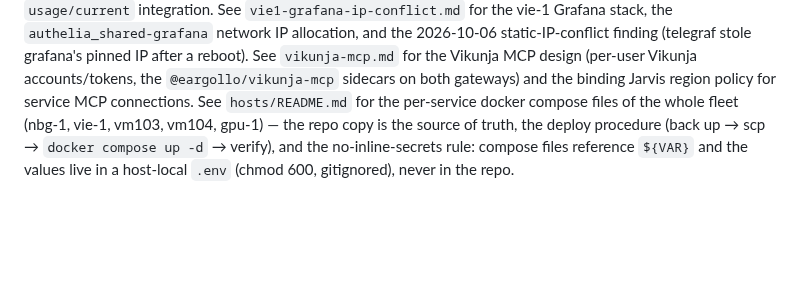
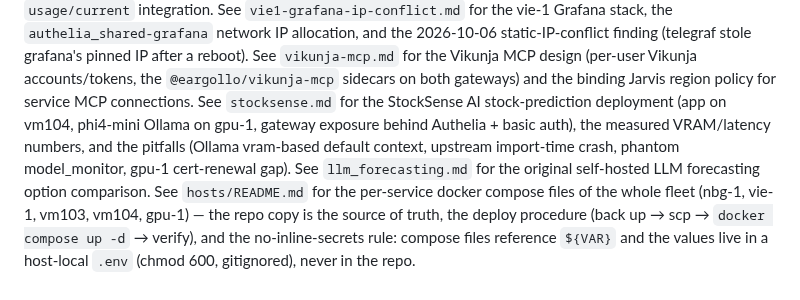
Before and after one commit to kirks2003/rwnix-infra, a Markdown page: AGENTS.md, the part around the change. GitHub-like rendering; blank space fills up the shorter version.

```diff
--- a/AGENTS.md
+++ b/AGENTS.md
@@ -28,4 +28,5 @@ See `jarvis/README.md` for the browser voice assistant (wake word, Whisper STT,
 See `ovhcloud-exporter.md` for the nbg-1 OVHcloud billing/AI-endpoint-cost exporter, the "Cloud & AI Credits" Grafana dashboard (provisioned-file workflow), the OVH in-arrears billing finding, and the live `usage/current` integration.
 See `vie1-grafana-ip-conflict.md` for the vie-1 Grafana stack, the `authelia_shared-grafana` network IP allocation, and the 2026-10-06 static-IP-conflict finding (telegraf stole grafana's pinned IP after a reboot).
 See `vikunja-mcp.md` for the Vikunja MCP design (per-user Vikunja accounts/tokens, the `@eargollo/vikunja-mcp` sidecars on both gateways) and the binding Jarvis region policy for service MCP connections.
+See `stocksense.md` for the StockSense AI stock-prediction deployment (app on vm104, phi4-mini Ollama on gpu-1, gateway exposure behind Authelia + basic auth), the measured VRAM/latency numbers, and the pitfalls (Ollama vram-based default context, upstream import-time crash, phantom model_monitor, gpu-1 cert-renewal gap). See `llm_forecasting.md` for the original self-hosted LLM forecasting option comparison.
 See `hosts/README.md` for the per-service docker compose files of the whole fleet (nbg-1, vie-1, vm103, vm104, gpu-1) — the repo copy is the source of truth, the deploy procedure (back up → scp → `docker compose up -d` → verify), and the no-inline-secrets rule: compose files reference `${VAR}` and the values live in a host-local `.env` (chmod 600, gitignored), never in the repo.
```
Also changed, not shown: llm_forecasting.md (+38 -0 lines), stocksense.md (added, +129 -0 lines).
